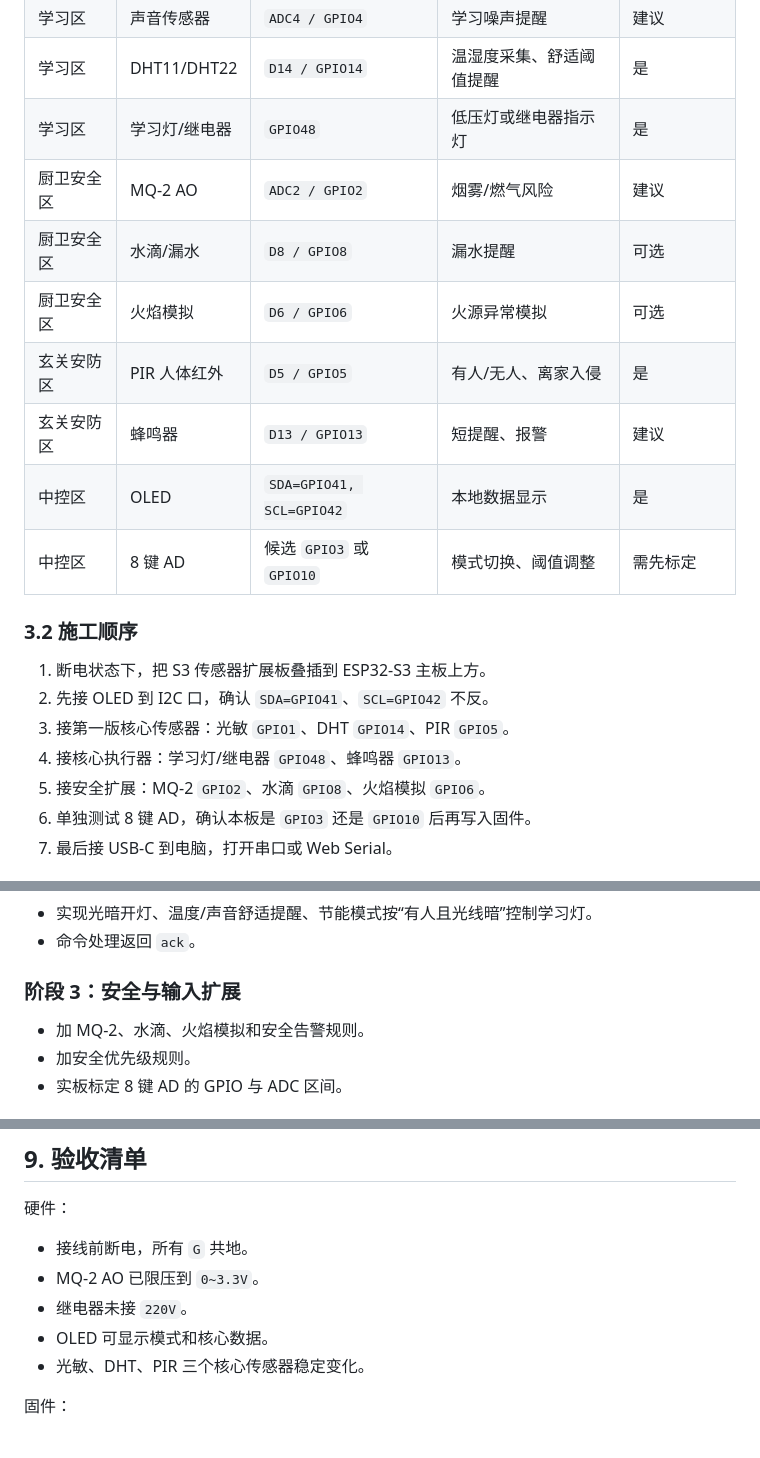
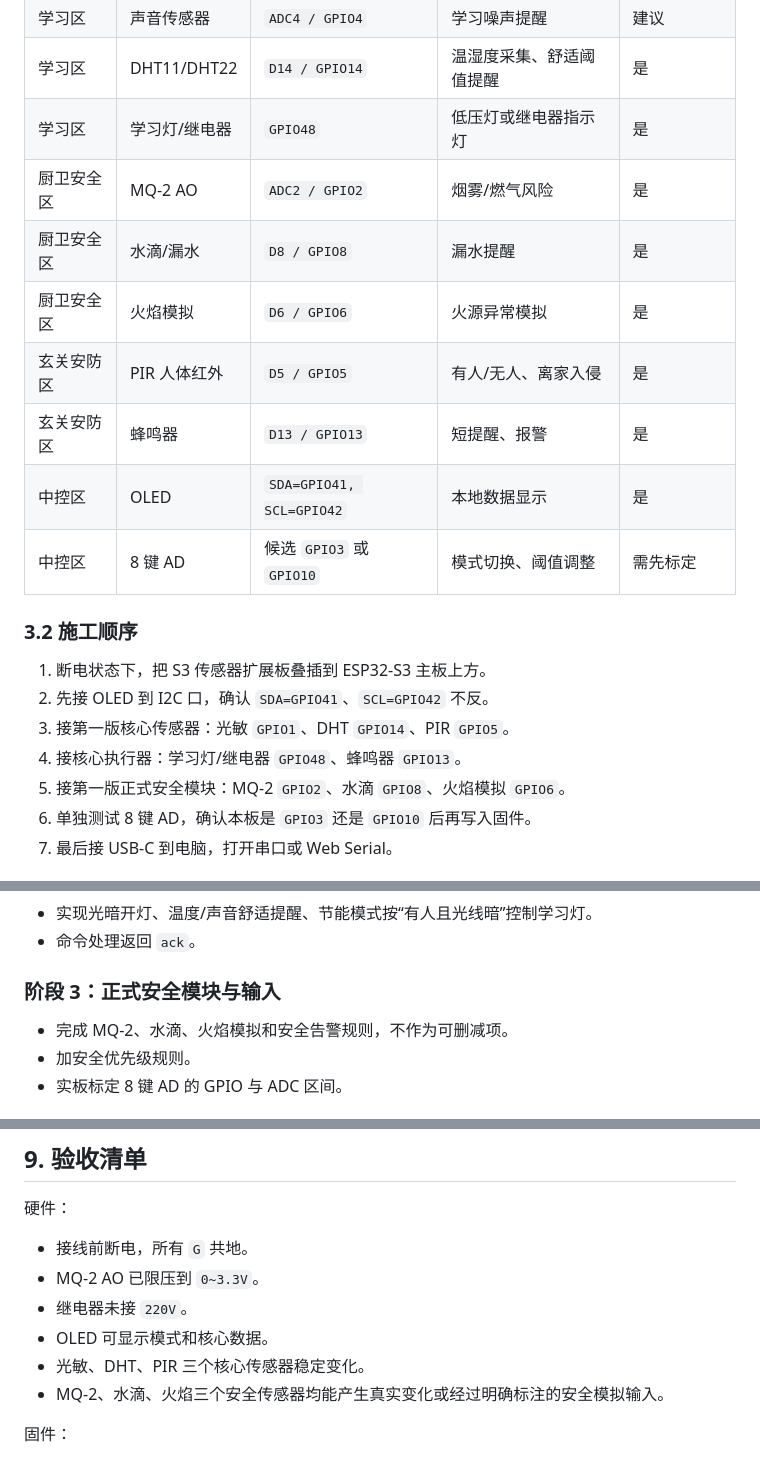
Before and after one commit to lostmyukii/zhihuishenghuoxiao2, a Markdown page: 开发文档.md, 3 parts joined by grey strips. Rendered like a GitHub page.

```diff
--- a/开发文档.md
+++ b/开发文档.md
@@ -78,11 +78,11 @@ GitHub 仓库：`https://github.com/lostmyukii/zhihuishenghuoxiao2.git`
 | 学习区 | 声音传感器 | `ADC4 / GPIO4` | 学习噪声提醒 | 建议 |
 | 学习区 | DHT11/DHT22 | `D14 / GPIO14` | 温湿度采集、舒适阈值提醒 | 是 |
 | 学习区 | 学习灯/继电器 | `GPIO48` | 低压灯或继电器指示灯 | 是 |
-| 厨卫安全区 | MQ-2 AO | `ADC2 / GPIO2` | 烟雾/燃气风险 | 建议 |
-| 厨卫安全区 | 水滴/漏水 | `D8 / GPIO8` | 漏水提醒 | 可选 |
-| 厨卫安全区 | 火焰模拟 | `D6 / GPIO6` | 火源异常模拟 | 可选 |
+| 厨卫安全区 | MQ-2 AO | `ADC2 / GPIO2` | 烟雾/燃气风险 | 是 |
+| 厨卫安全区 | 水滴/漏水 | `D8 / GPIO8` | 漏水提醒 | 是 |
+| 厨卫安全区 | 火焰模拟 | `D6 / GPIO6` | 火源异常模拟 | 是 |
 | 玄关安防区 | PIR 人体红外 | `D5 / GPIO5` | 有人/无人、离家入侵 | 是 |
-| 玄关安防区 | 蜂鸣器 | `D13 / GPIO13` | 短提醒、报警 | 建议 |
+| 玄关安防区 | 蜂鸣器 | `D13 / GPIO13` | 短提醒、报警 | 是 |
 | 中控区 | OLED | `SDA=GPIO41, SCL=GPIO42` | 本地数据显示 | 是 |
 | 中控区 | 8 键 AD | 候选 `GPIO3` 或 `GPIO10` | 模式切换、阈值调整 | 需先标定 |
 
@@ -92,7 +92,7 @@ GitHub 仓库：`https://github.com/lostmyukii/zhihuishenghuoxiao2.git`
 2. 先接 OLED 到 I2C 口，确认 `SDA=GPIO41`、`SCL=GPIO42` 不反。
 3. 接第一版核心传感器：光敏 `GPIO1`、DHT `GPIO14`、PIR `GPIO5`。
 4. 接核心执行器：学习灯/继电器 `GPIO48`、蜂鸣器 `GPIO13`。
-5. 接安全扩展：MQ-2 `GPIO2`、水滴 `GPIO8`、火焰模拟 `GPIO6`。
+5. 接第一版正式安全模块：MQ-2 `GPIO2`、水滴 `GPIO8`、火焰模拟 `GPIO6`。
 6. 单独测试 8 键 AD，确认本板是 `GPIO3` 还是 `GPIO10` 后再写入固件。
 7. 最后接 USB-C 到电脑，打开串口或 Web Serial。
 
@@ -230,9 +230,9 @@ smartlife/primary/hk2/n16r8/voiceIntent
 - 实现光暗开灯、温度/声音舒适提醒、节能模式按“有人且光线暗”控制学习灯。
 - 命令处理返回 `ack`。
 
-### 阶段 3：安全与输入扩展
+### 阶段 3：正式安全模块与输入
 
-- 加 MQ-2、水滴、火焰模拟和安全告警规则。
+- 完成 MQ-2、水滴、火焰模拟和安全告警规则，不作为可删减项。
 - 加安全优先级规则。
 - 实板标定 8 键 AD 的 GPIO 与 ADC 区间。
 
@@ -257,6 +257,7 @@ smartlife/primary/hk2/n16r8/voiceIntent
 - 继电器未接 `220V`。
 - OLED 可显示模式和核心数据。
 - 光敏、DHT、PIR 三个核心传感器稳定变化。
+- MQ-2、水滴、火焰三个安全传感器均能产生真实变化或经过明确标注的安全模拟输入。
 
 固件：
 
```
Also changed, not shown: AGENTS.md (+2 -1 lines), 设计方案.md (+11 -11 lines).
